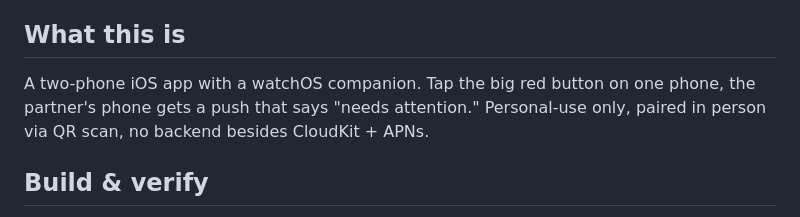
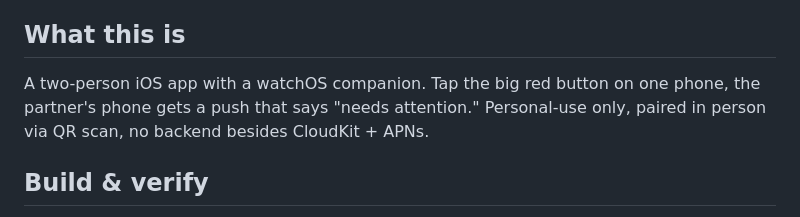
Before and after one commit to timfallmk/i-need-attention, a Markdown page: CLAUDE.md, the part around the change. GitHub-like rendering.

Commit message:
Person instead of phone

```diff
--- a/CLAUDE.md
+++ b/CLAUDE.md
@@ -4,7 +4,7 @@ Guide for Claude (or any contributor) working on this codebase.
 
 ## What this is
 
-A two-phone iOS app with a watchOS companion. Tap the big red button on one phone, the partner's phone gets a push that says "needs attention." Personal-use only, paired in person via QR scan, no backend besides CloudKit + APNs.
+A two-person iOS app with a watchOS companion. Tap the big red button on one phone, the partner's phone gets a push that says "needs attention." Personal-use only, paired in person via QR scan, no backend besides CloudKit + APNs.
 
 ## Build & verify
 
```
